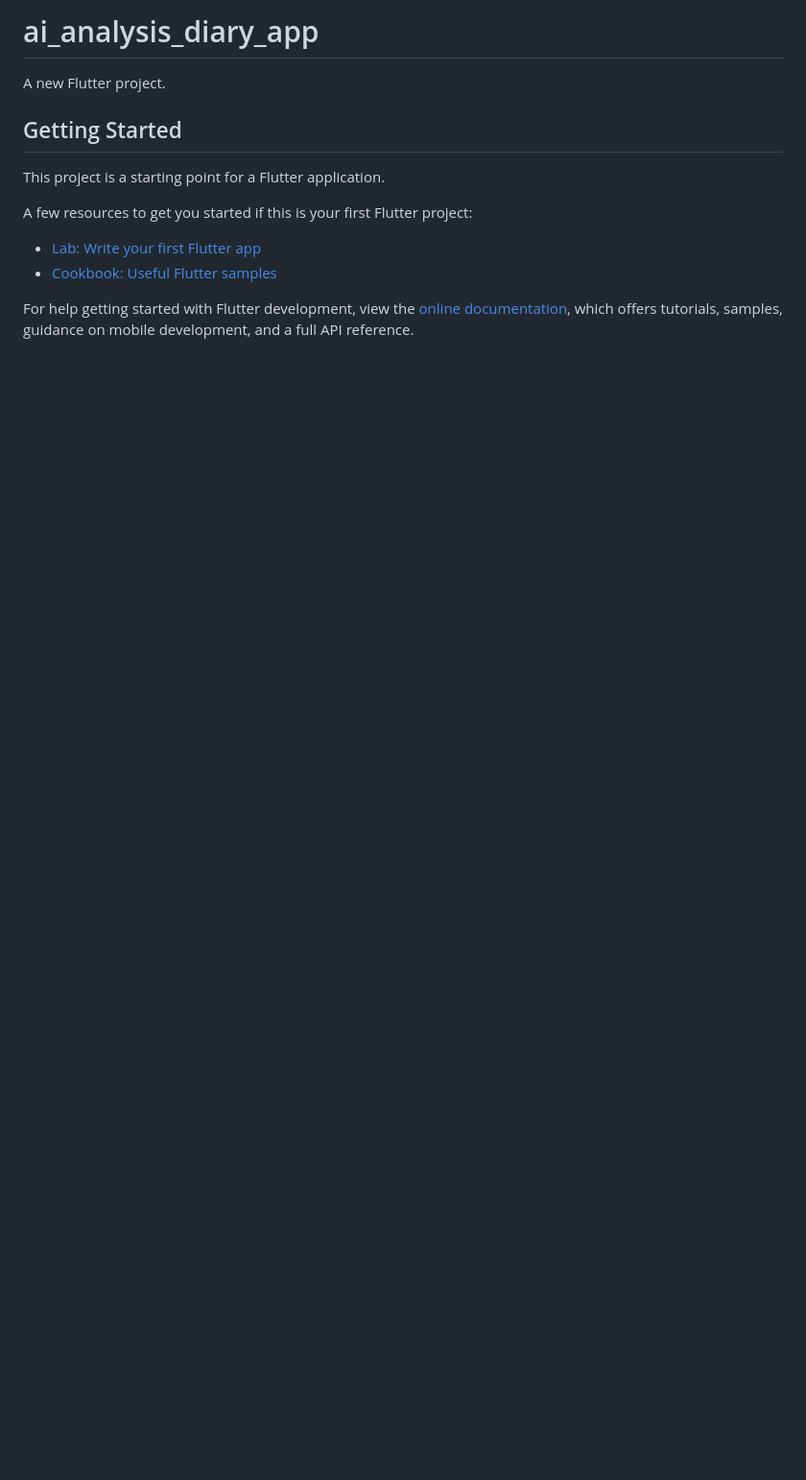
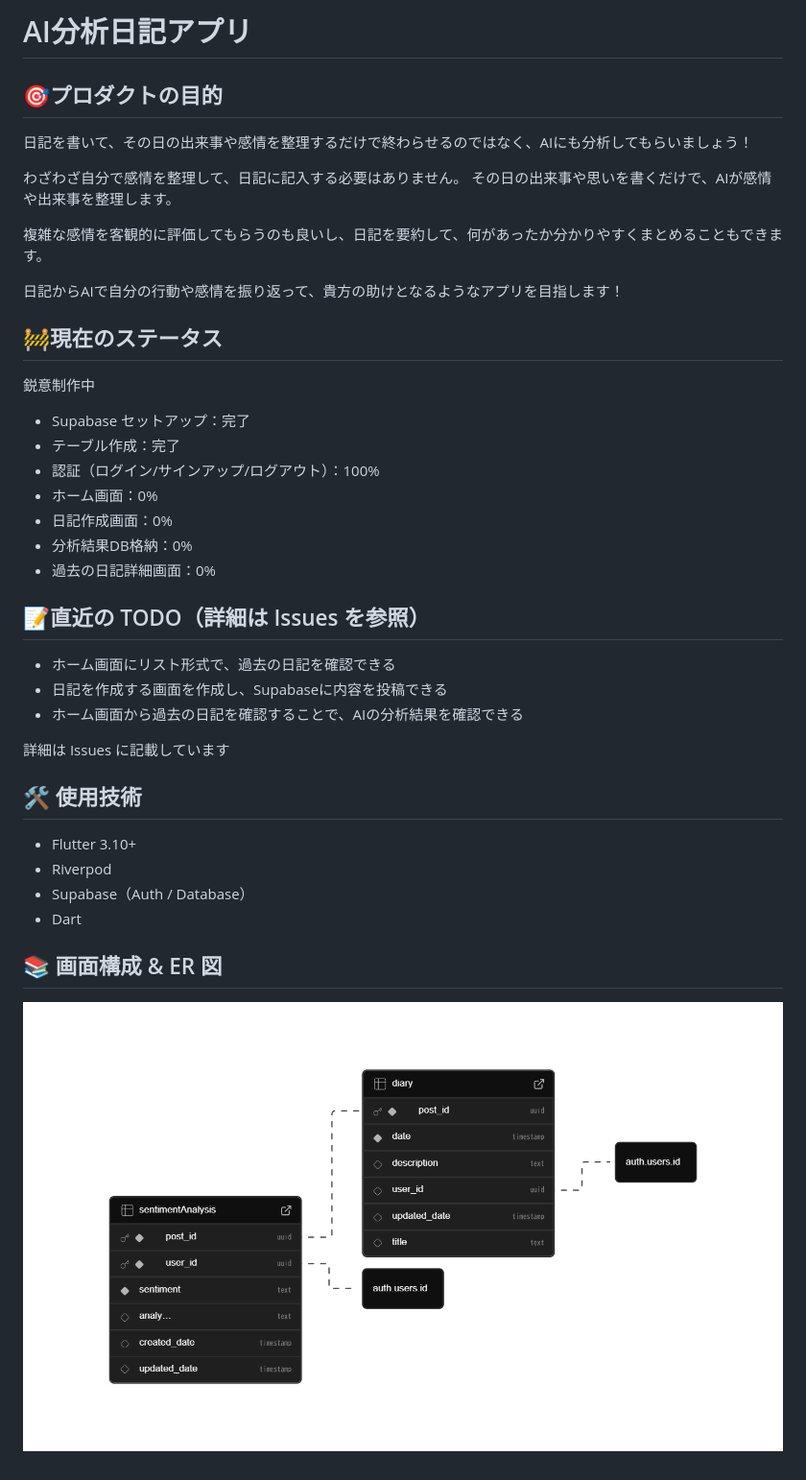
Before and after one commit to miiko-cat/ai_analysis_diary_app, a Markdown page: README.md, the part around the change. Shown: that part at 96% size. GitHub-like rendering; pictures changed too: supabase_ER.png (added); blank space fills up the shorter version.

Commit message:
20251204_README更新

```diff
--- a/README.md
+++ b/README.md
@@ -1,16 +1,39 @@
-# ai_analysis_diary_app
+# AI分析日記アプリ
+## 🎯プロダクトの目的
 
-A new Flutter project.
+日記を書いて、その日の出来事や感情を整理するだけで終わらせるのではなく、AIにも分析してもらいましょう！
 
-## Getting Started
+わざわざ自分で感情を整理して、日記に記入する必要はありません。
+その日の出来事や思いを書くだけで、AIが感情や出来事を整理します。
 
-This project is a starting point for a Flutter application.
+複雑な感情を客観的に評価してもらうのも良いし、日記を要約して、何があったか分かりやすくまとめることもできます。
 
-A few resources to get you started if this is your first Flutter project:
+日記からAIで自分の行動や感情を振り返って、貴方の助けとなるようなアプリを目指します！
 
-- [Lab: Write your first Flutter app](https://docs.flutter.dev/get-started/codelab)
-- [Cookbook: Useful Flutter samples](https://docs.flutter.dev/cookbook)
+## 🚧現在のステータス
 
-For help getting started with Flutter development, view the
-[online documentation](https://docs.flutter.dev/), which offers tutorials,
-samples, guidance on mobile development, and a full API reference.
+鋭意制作中
+
+- Supabase セットアップ：完了
+- テーブル作成：完了
+- 認証（ログイン/サインアップ/ログアウト）：100%
+- ホーム画面：0%
+- 日記作成画面：0%
+- 分析結果DB格納：0%
+- 過去の日記詳細画面：0%
+
+## 📝直近の TODO（詳細は Issues を参照）
+- ホーム画面にリスト形式で、過去の日記を確認できる
+- 日記を作成する画面を作成し、Supabaseに内容を投稿できる
+- ホーム画面から過去の日記を確認することで、AIの分析結果を確認できる
+
+詳細は Issues に記載しています
+
+## 🛠 使用技術
+- Flutter 3.10+
+- Riverpod
+- Supabase（Auth / Database）
+- Dart
+
+## 📚 画面構成 & ER 図
+![ER図](supabase_ER.png)
```
